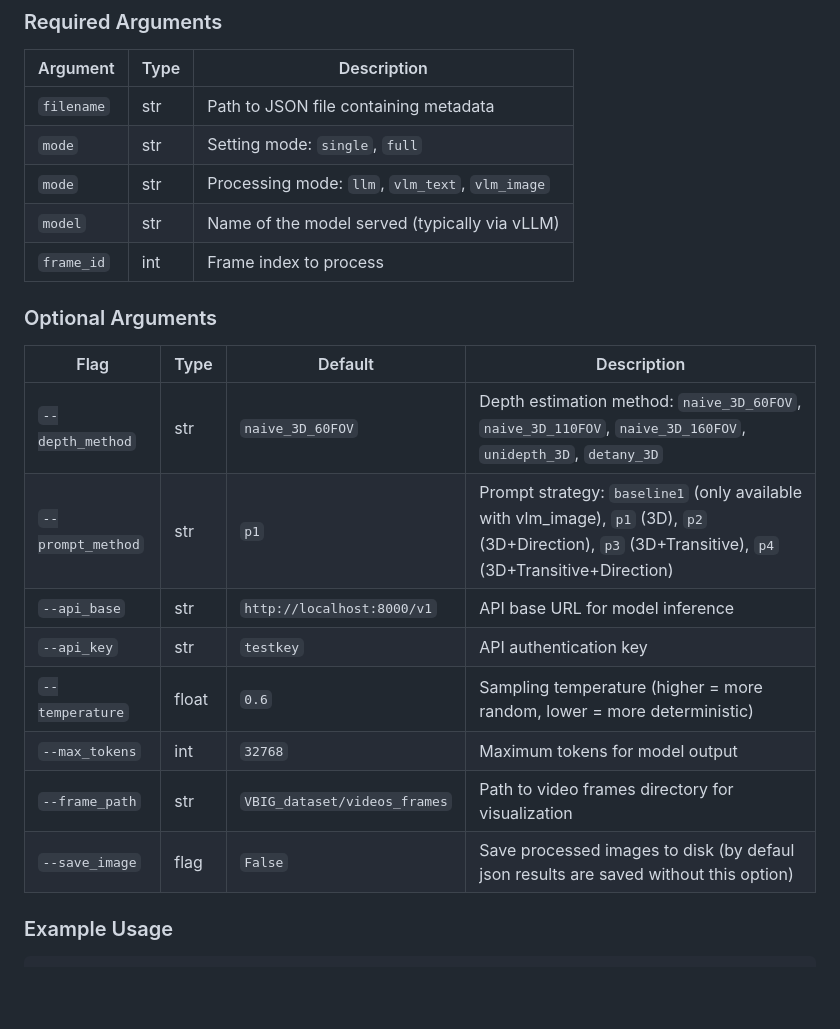
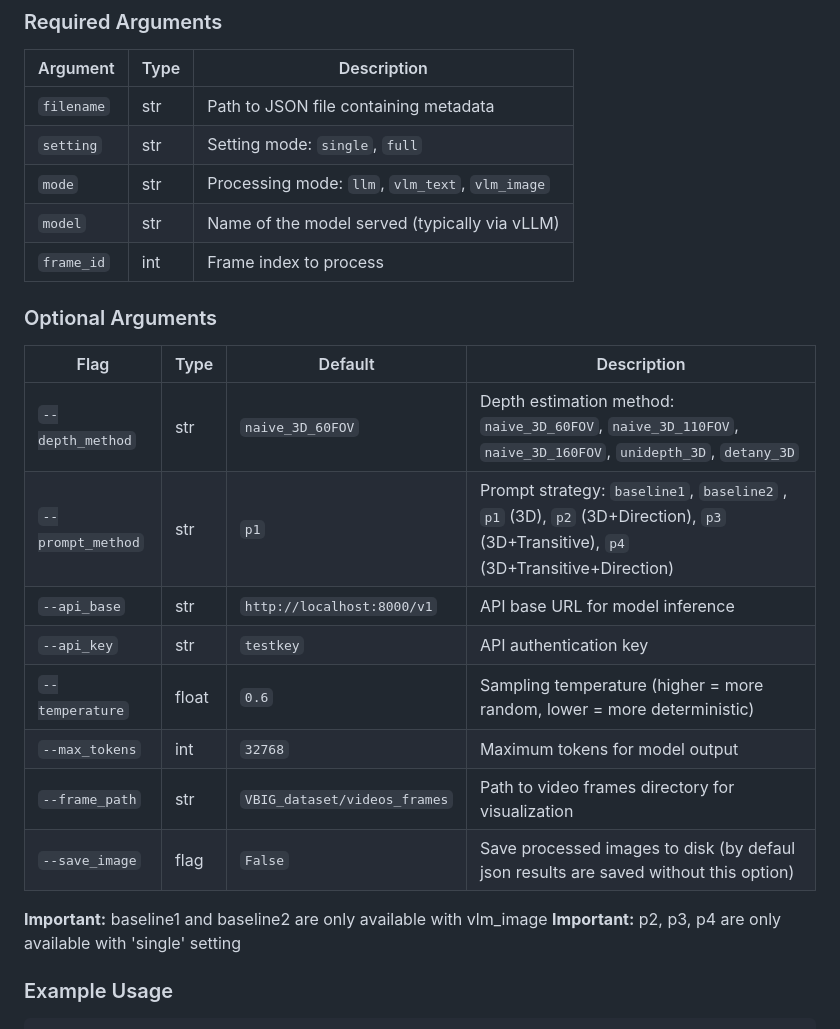
Before and after one commit to Artcs1/llm-crowd-detection, a Markdown page: README.md, the part around the change. Rendered like a GitHub page; blank space fills up the shorter version.

````diff
--- a/README.md
+++ b/README.md
@@ -52,7 +52,7 @@ python3 fetch_groups.py <filename> <setting> <mode> <model> <frame_id> [options]
 | Argument   | Type | Description                                    |
 |------------|------|------------------------------------------------|
 | `filename` | str  | Path to JSON file containing metadata          |
-| `mode`     | str  | Setting mode: `single`, `full`                 |
+| `setting`  | str  | Setting mode: `single`, `full`                 |
 | `mode`     | str  | Processing mode: `llm`, `vlm_text`, `vlm_image`|
 | `model`    | str  | Name of the model served (typically via vLLM)  |
 | `frame_id` | int  | Frame index to process                         |
@@ -61,13 +61,16 @@ python3 fetch_groups.py <filename> <setting> <mode> <model> <frame_id> [options]
 | Flag              | Type  | Default                      | Description                                                                                                           |
 |-------------------|-------|------------------------------|-----------------------------------------------------------------------------------------------------------------------|
 | `--depth_method`  | str   | `naive_3D_60FOV`             | Depth estimation method: `naive_3D_60FOV`, `naive_3D_110FOV`, `naive_3D_160FOV`, `unidepth_3D`, `detany_3D`           |
-| `--prompt_method` | str   | `p1`                         | Prompt strategy: `baseline1` (only available with vlm_image), `p1` (3D), `p2` (3D+Direction), `p3` (3D+Transitive), `p4` (3D+Transitive+Direction)    |
+| `--prompt_method` | str   | `p1`                         | Prompt strategy: `baseline1`, `baseline2` , `p1` (3D), `p2` (3D+Direction), `p3` (3D+Transitive), `p4` (3D+Transitive+Direction)    |
 | `--api_base`      | str   | `http://localhost:8000/v1`   | API base URL for model inference                                                                                      |
 | `--api_key`       | str   | `testkey`                    | API authentication key                                                                                                |
 | `--temperature`   | float | `0.6`                        | Sampling temperature (higher = more random, lower = more deterministic)                                               |
 | `--max_tokens`    | int   | `32768`                      | Maximum tokens for model output                                                                                       |
 | `--frame_path`    | str   | `VBIG_dataset/videos_frames` | Path to video frames directory for visualization                                                                      |
 | `--save_image`    | flag  | `False`                      | Save processed images to disk (by defaul json results are saved without this option)                                  |
+
+**Important:** baseline1 and baseline2 are only available with vlm_image
+**Important:** p2, p3, p4 are only available with 'single' setting
 
 ### Example Usage
 ```bash
````
